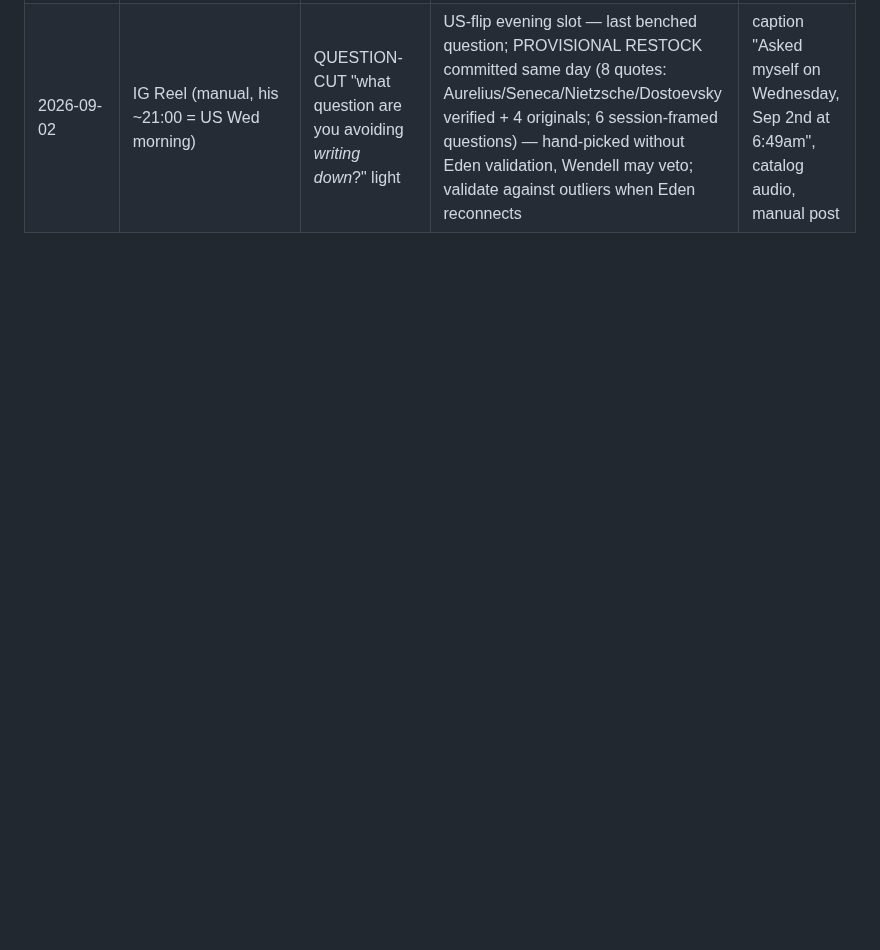
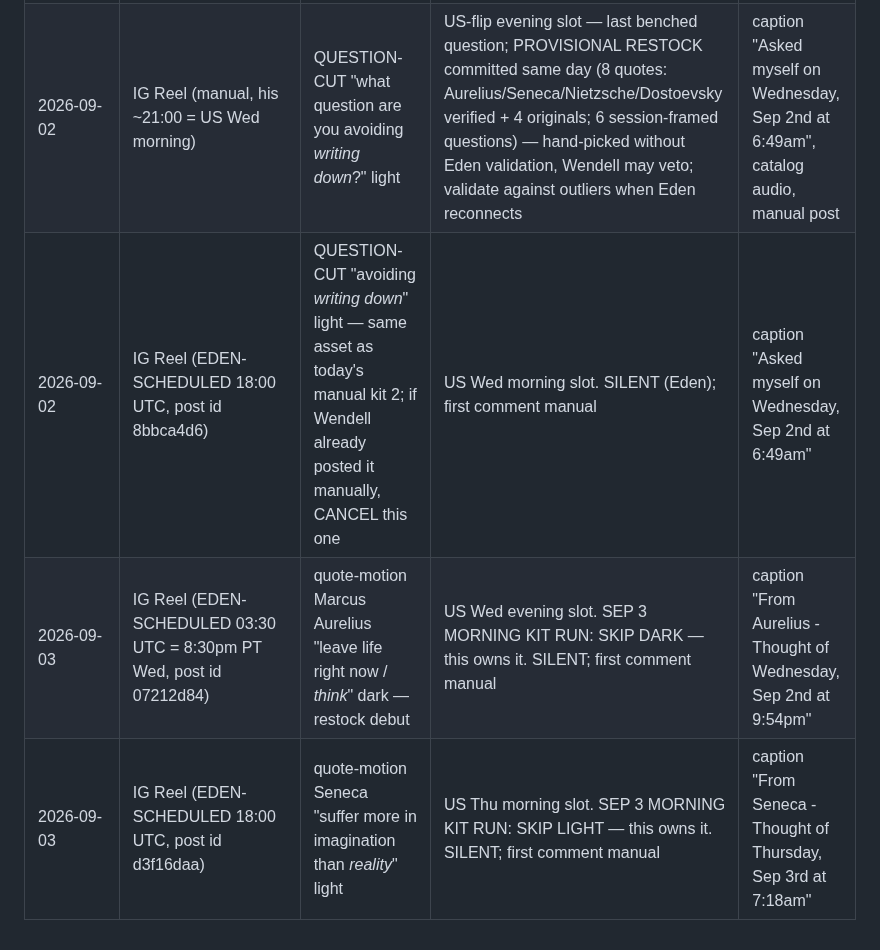
Before and after one commit to wendybeats/journaling-app, a Markdown page: tools/content/hooks.md, the part around the change. Drawn GitHub-style; blank space fills up the shorter version.

Commit message:
Live log: Eden-scheduled next 3 slots (tonight light question, Thu dark Aurelius, Thu light Seneca); Sep 3 kit run skips both
Co-Authored-By: Claude Fable 5 <noreply@anthropic.com>
Claude-Session: https://claude.ai/code/session_011FaFFwvJx2f3ALSzZ7k5i7

```diff
--- a/tools/content/hooks.md
+++ b/tools/content/hooks.md
@@ -322,3 +322,6 @@ convert to comments better than statements.
 | 2026-09-01 | IG Reel (manual, his ~21:00 = US Tue morning) | quote-motion "version of you from a year ago / *again*" light | US-flip evening slot — identity/reflective for US Tuesday morning. QUOTE BENCH NOW EMPTY; questions 2 left as the only bridge — restock before Wed or Wed runs questions-only | caption "Thought of Tuesday, Sep 1st at 6:48am", catalog audio, manual post |
 | 2026-09-02 | IG Reel (manual, his AM = US Tue evening) | QUESTION-CUT "whose approval are you still *writing for*?" dark | US-flip morning slot — bench-empty bridge; confrontational→dark | caption "Asked myself on Tuesday, Sep 1st at 9:32pm", catalog audio, manual post |
 | 2026-09-02 | IG Reel (manual, his ~21:00 = US Wed morning) | QUESTION-CUT "what question are you avoiding *writing down*?" light | US-flip evening slot — last benched question; PROVISIONAL RESTOCK committed same day (8 quotes: Aurelius/Seneca/Nietzsche/Dostoevsky verified + 4 originals; 6 session-framed questions) — hand-picked without Eden validation, Wendell may veto; validate against outliers when Eden reconnects | caption "Asked myself on Wednesday, Sep 2nd at 6:49am", catalog audio, manual post |
+| 2026-09-02 | IG Reel (EDEN-SCHEDULED 18:00 UTC, post id 8bbca4d6) | QUESTION-CUT "avoiding *writing down*" light — same asset as today's manual kit 2; if Wendell already posted it manually, CANCEL this one | US Wed morning slot. SILENT (Eden); first comment manual | caption "Asked myself on Wednesday, Sep 2nd at 6:49am" |
+| 2026-09-03 | IG Reel (EDEN-SCHEDULED 03:30 UTC = 8:30pm PT Wed, post id 07212d84) | quote-motion Marcus Aurelius "leave life right now / *think*" dark — restock debut | US Wed evening slot. SEP 3 MORNING KIT RUN: SKIP DARK — this owns it. SILENT; first comment manual | caption "From Aurelius - Thought of Wednesday, Sep 2nd at 9:54pm" |
+| 2026-09-03 | IG Reel (EDEN-SCHEDULED 18:00 UTC, post id d3f16daa) | quote-motion Seneca "suffer more in imagination than *reality*" light | US Thu morning slot. SEP 3 MORNING KIT RUN: SKIP LIGHT — this owns it. SILENT; first comment manual | caption "From Seneca - Thought of Thursday, Sep 3rd at 7:18am" |
```
